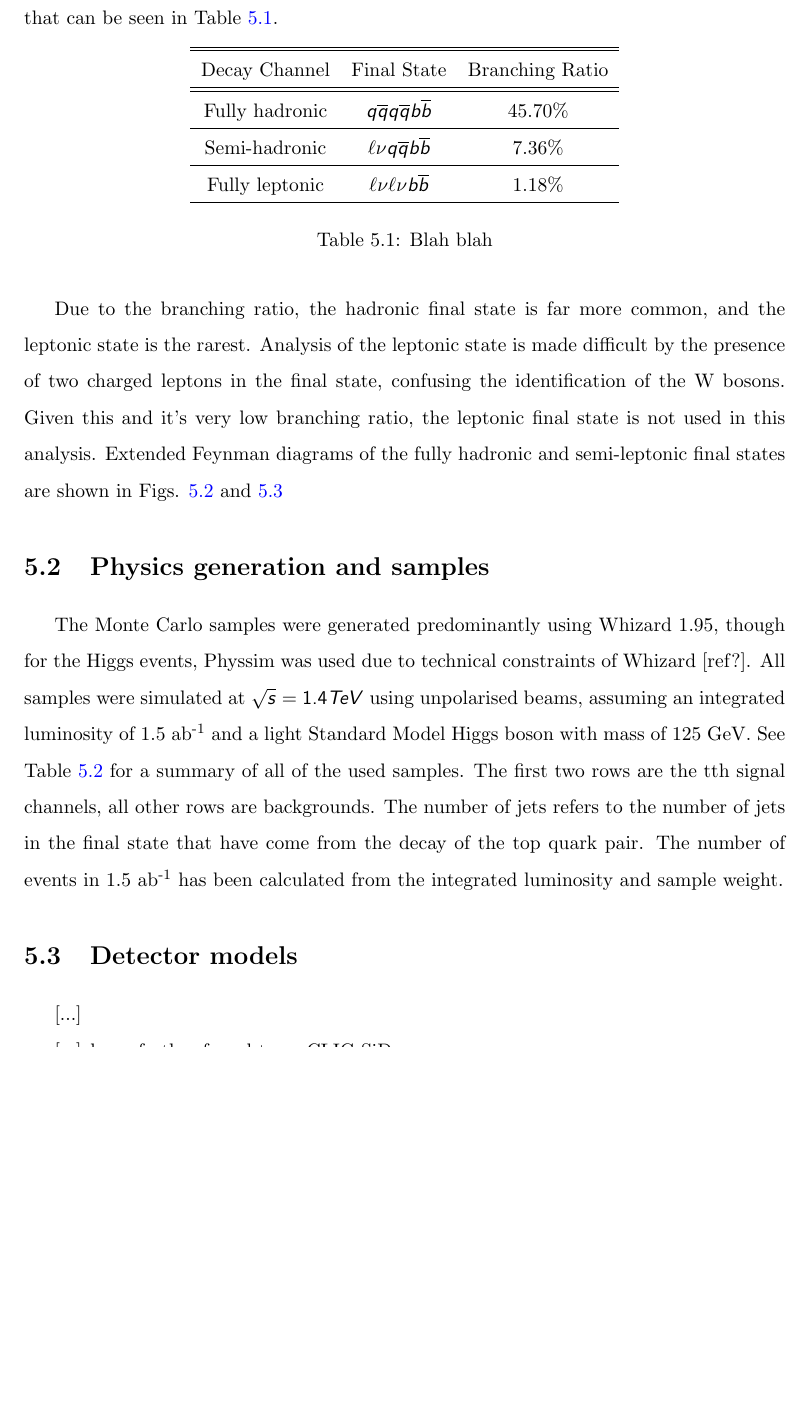
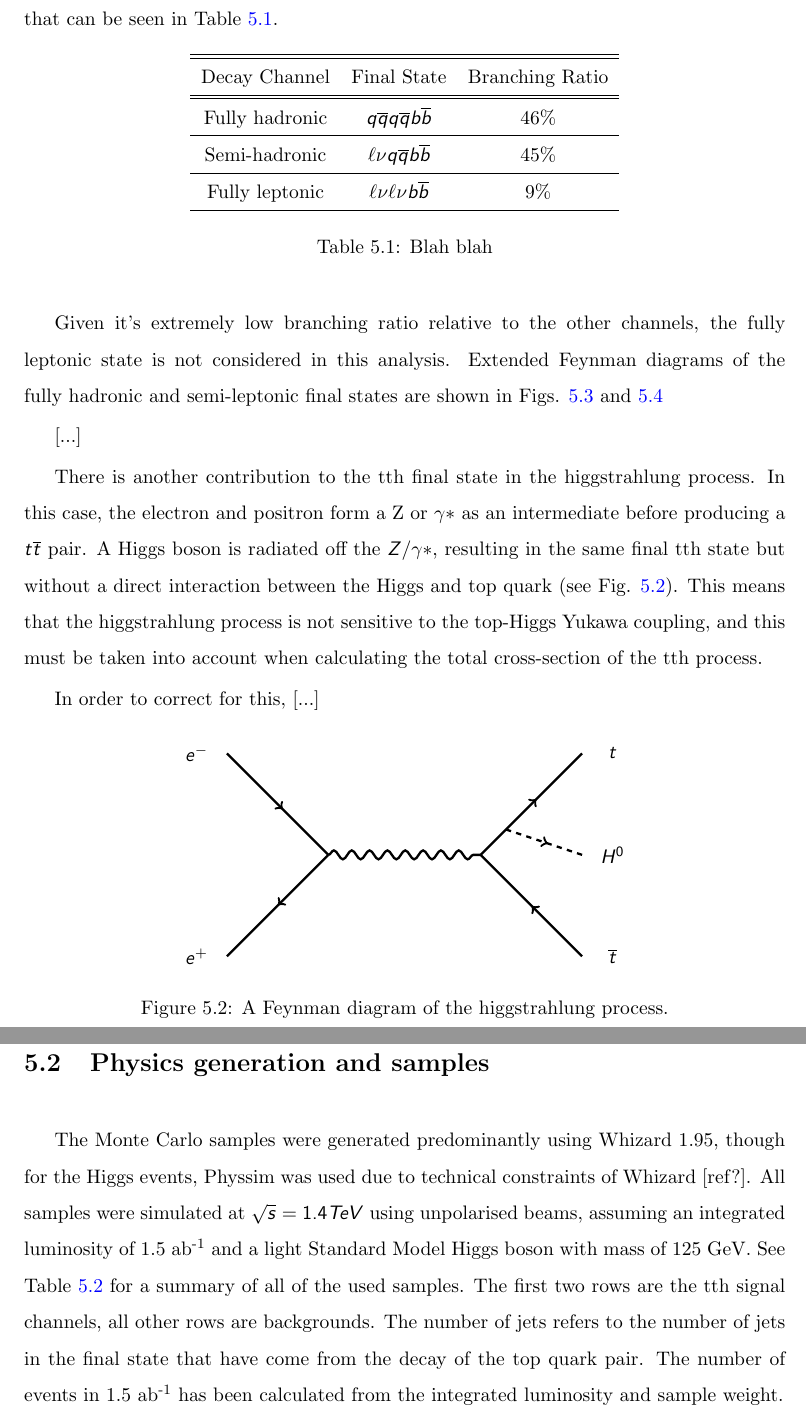
Before and after one commit to tcoates3/thesis, a LaTeX thesis (texfiles/thesisMain.tex, which reads texfiles/chapter-clicanalysis.tex): part of page 61 of 71 before the commit and two parts of pages 61 and 63 of 71 after it, the two joined at a grey line, cut so that both start at the same text, the shorter picture padded with empty space. Compiled offline with pdfLaTeX.

Commit message:
Updates to analysis

```diff
--- a/texfiles/chapter-clicanalysis.tex
+++ b/texfiles/chapter-clicanalysis.tex
@@ -74,15 +75,40 @@ The $tth$ event has three possible final states, defined by the decay channel of
 	\begin{tabular}{ c c c }
 	\hline \hline
 	Decay Channel & Final State & Branching Ratio \\ \hline \hline
-	Fully hadronic & $q\overline{q}q\overline{q}b\overline{b}$ & 45.70\% \\ \hline
-	Semi-hadronic &  $\ell \nu q\overline{q}b\overline{b}$ & 7.36\% \\ \hline
-	Fully leptonic & $\ell \nu \ell \nu b\overline{b}$ & 1.18\% \\ \hline
+	Fully hadronic & $q\overline{q}q\overline{q}b\overline{b}$ & 46\% \\ \hline
+	Semi-hadronic &  $\ell \nu q\overline{q}b\overline{b}$ & 45\% \\ \hline
+	Fully leptonic & $\ell \nu \ell \nu b\overline{b}$ & 9\% \\ \hline
 	\end{tabular}
 	\caption{Blah blah}
 	\label{table:physics/final-states}
 \end{table}
 
-Due to the branching ratio, the hadronic final state is far more common, and the leptonic state is the rarest. Analysis of the leptonic state is made difficult by the presence of two charged leptons in the final state, confusing the identification of the W bosons. Given this and it's very low branching ratio, the leptonic final state is not used in this analysis. Extended Feynman diagrams of the fully hadronic and semi-leptonic final states are shown in Figs. \ref{figure:physics/SM/feynman-tth-hadronic} and \ref{figure:physics/SM/feynman-tth-semileptonic}
+Given it's extremely low branching ratio relative to the other channels, the fully leptonic state is not considered in this analysis. Extended Feynman diagrams of the fully hadronic and semi-leptonic final states are shown in Figs. \ref{figure:physics/SM/feynman-tth-hadronic} and \ref{figure:physics/SM/feynman-tth-semileptonic}
+
+[...]
+
+There is another contribution to the tth final state in the higgstrahlung process. In this case, the electron and positron form a Z or $\gamma *$ as an intermediate before producing a $t \overline{t}$ pair. A Higgs boson is radiated off the $Z/\gamma *$, resulting in the same final tth state but without a direct interaction between the Higgs and top quark (see Fig. \ref{figure:physics/SM/higgstrahlung}). This means that the higgstrahlung process is not sensitive to the top-Higgs Yukawa coupling, and this must be taken into account when calculating the total cross-section of the tth process.
+
+In order to correct for this, [...]
+
+\begin{figure}[h]
+	\centering
+	\begin{tikzpicture}[line width=1.3 pt,scale=2]
+		\draw[fermion]  (0,1) -- (1,0) ;
+		\draw[fermionbar]  (0,-1) -- (1,0) ;
+		\draw[vector]  (1,0) -- (2.5,0) ;
+		\draw[fermion]  (2.5,0) -- (3.5,1) ;
+		\draw[fermionbar]  (2.5,0) -- (3.5,-1) ;
+		\draw[scalar]  (2.75,0.25) -- (3.5,0.) ;
+		\node at (-0.3, 1) {$e^-$};
+		\node at (-0.3, -1) {$e^+$};
+		\node at (3.8, 1) {$t$};
+		\node at (3.8, -1) {$\overline{t}$};
+		\node at (3.8, 0) {$H^0$};
+	\end{tikzpicture}
+	\caption{A Feynman diagram of the higgstrahlung process.}
+	\label{figure:physics/SM/higgstrahlung}
+\end{figure}
 
 \begin{figure}
 	\centering
```
Also changed, not shown: texfiles/chapter-clicanalysis.tex (3 more changed lines).
